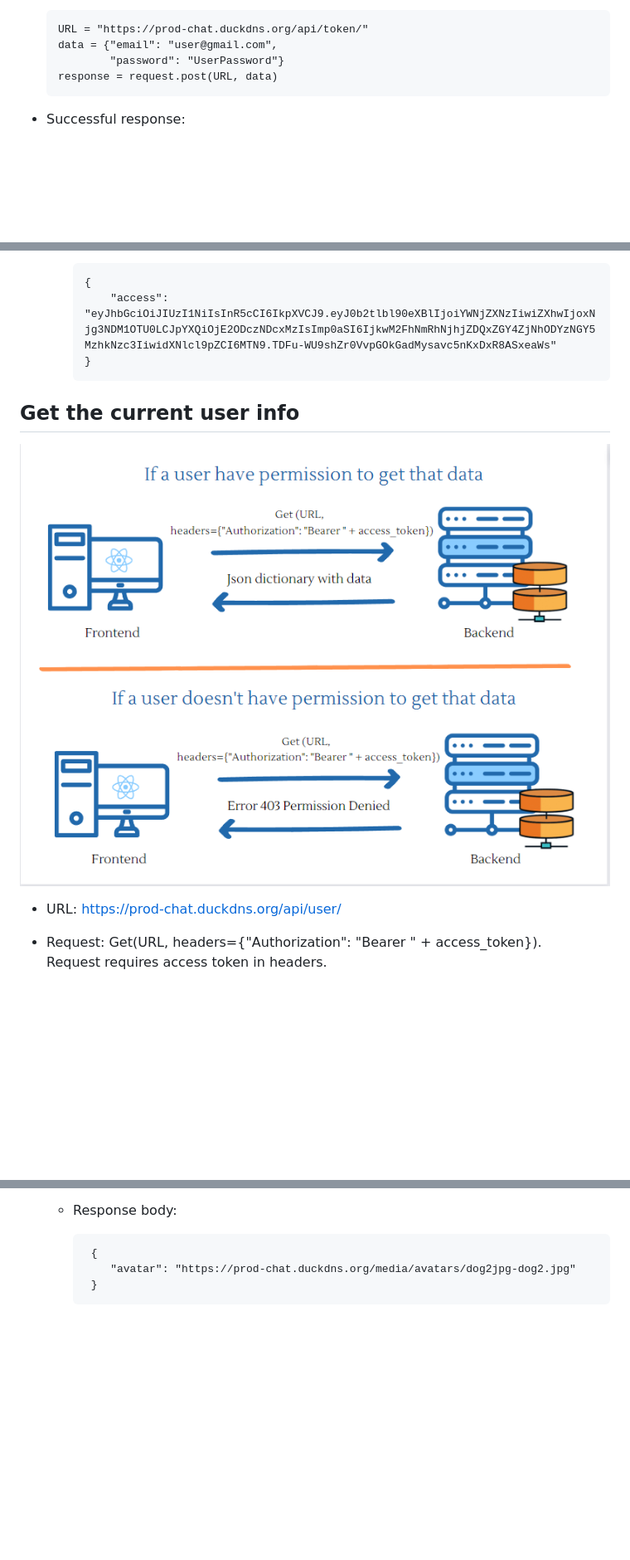
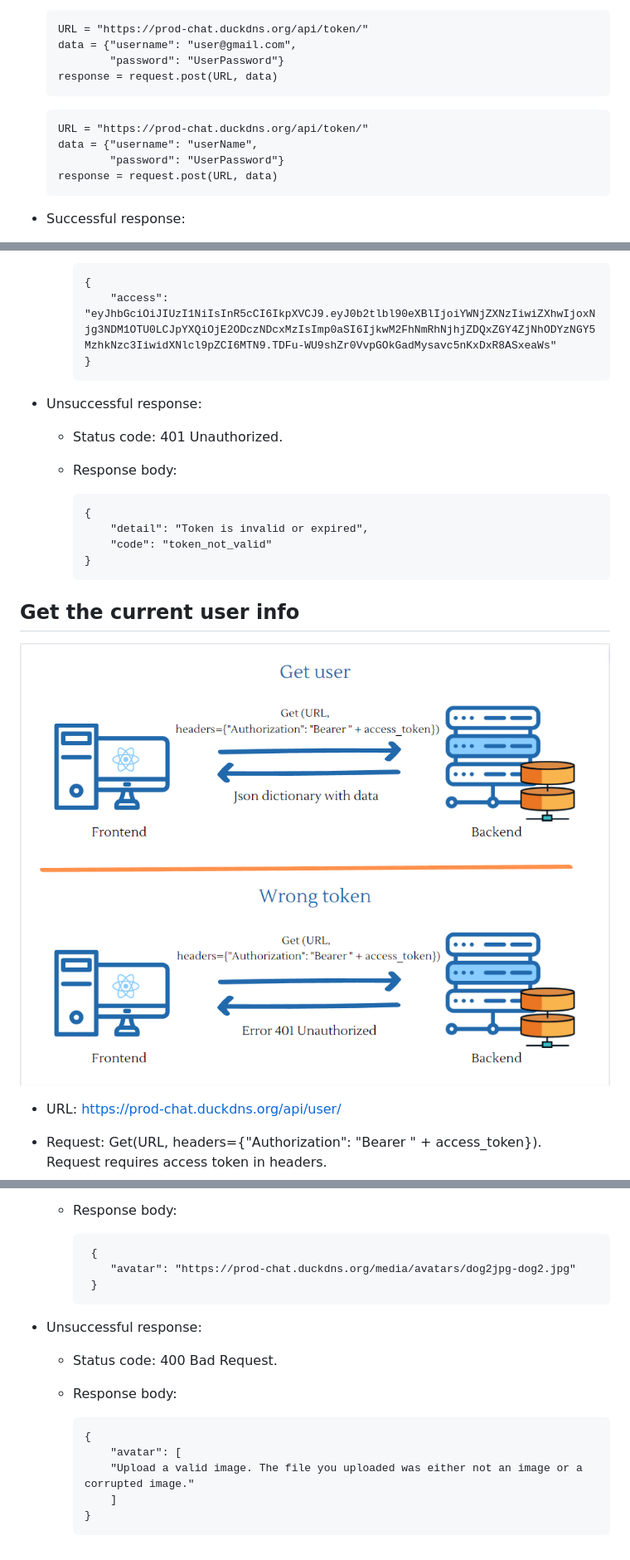
Before and after one commit to 4Rooms/backend, a Markdown page: doc/Accounts.md, 3 parts joined by grey strips. Shown: that part at 83% size. Drawn GitHub-style; pictures changed too: doc/img/get_user.png (added); blank space fills up the shorter version.

````diff
--- a/doc/Accounts.md
+++ b/doc/Accounts.md
@@ -40,7 +89,14 @@
 
     ```
     URL = "https://prod-chat.duckdns.org/api/token/"
-    data = {"email": "user@gmail.com",
+    data = {"username": "user@gmail.com",
+            "password": "UserPassword"}
+    response = request.post(URL, data)
+    ```
+
+    ```
+    URL = "https://prod-chat.duckdns.org/api/token/"
+    data = {"username": "userName",
             "password": "UserPassword"}
     response = request.post(URL, data)
     ```
@@ -90,8 +171,19 @@
         }
         ```
 
+-   Unsuccessful response:
+    -   Status code: 401 Unauthorized.
+    -   Response body:
+
+        ```
+        {
+            "detail": "Token is invalid or expired",
+            "code": "token_not_valid"
+        }
+        ```
+
 ## Get the current user info
-![img.png](img/get_data.png)
+![img.png](img/get_user.png)
 -   URL: https://prod-chat.duckdns.org/api/user/
 -   Request: Get(URL, headers={"Authorization": "Bearer " + access_token}).
     Request requires access token in headers.
@@ -145,3 +232,15 @@
             "avatar": "https://prod-chat.duckdns.org/media/avatars/dog2jpg-dog2.jpg"
          }
         ```
+
+-   Unsuccessful response:
+    -   Status code: 400 Bad Request.
+    -   Response body:
+
+        ```
+        {
+            "avatar": [
+            "Upload a valid image. The file you uploaded was either not an image or a corrupted image."
+            ]
+        }
+        ```
````
Also changed, not shown: other parts of doc/Accounts.md (+87 -18 lines), doc/img/login.png, doc/img/register.png, 7 other files.
